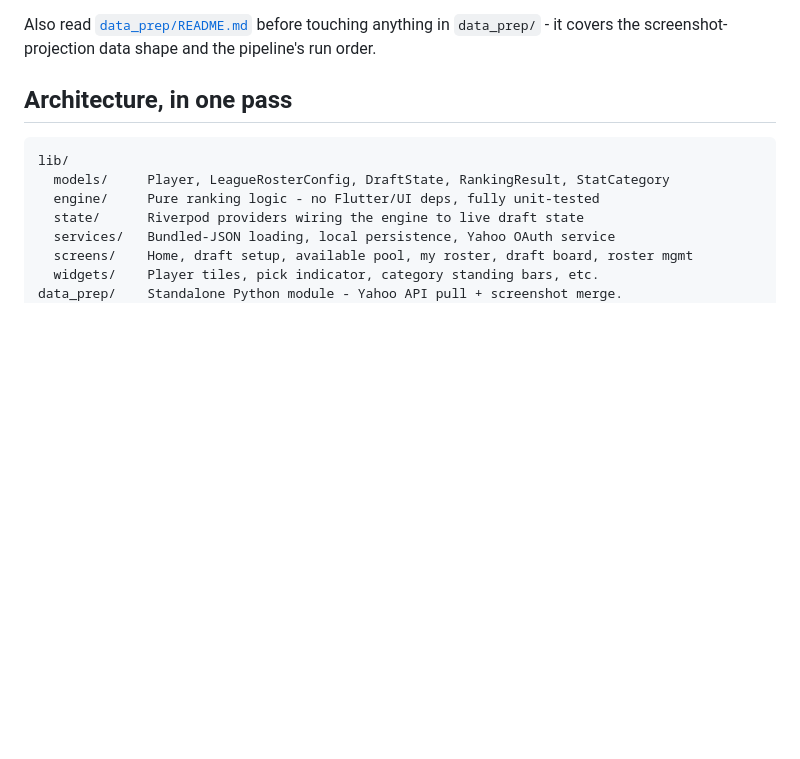
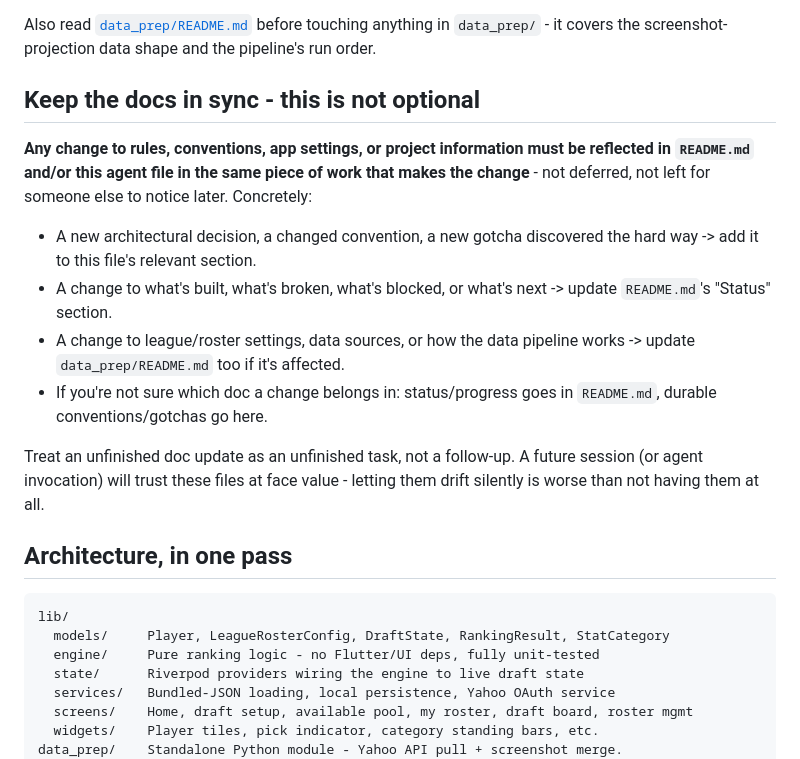
Before and after one commit to shairub5/rosteriq, a Markdown page: .claude/agents/rosteriq-dev.md, the part around the change. Rendered like a GitHub page; blank space fills up the shorter version.

Commit message:
Add doc-sync rule to rosteriq-dev agent
Any change to rules, conventions, or app settings/info must be reflected
in README.md and/or this agent file as part of the same change, not
deferred - keeps future sessions from trusting stale docs.

Co-Authored-By: Claude Sonnet 5 <noreply@anthropic.com>

```diff
--- a/.claude/agents/rosteriq-dev.md
+++ b/.claude/agents/rosteriq-dev.md
@@ -20,6 +20,26 @@ file if you notice it's drifted.
 Also read [`data_prep/README.md`](../../data_prep/README.md) before touching
 anything in `data_prep/` - it covers the screenshot-projection data shape and
 the pipeline's run order.
+
+## Keep the docs in sync - this is not optional
+
+**Any change to rules, conventions, app settings, or project information
+must be reflected in `README.md` and/or this agent file in the same piece of
+work that makes the change** - not deferred, not left for someone else to
+notice later. Concretely:
+
+- A new architectural decision, a changed convention, a new gotcha discovered
+  the hard way -> add it to this file's relevant section.
+- A change to what's built, what's broken, what's blocked, or what's next ->
+  update `README.md`'s "Status" section.
+- A change to league/roster settings, data sources, or how the data pipeline
+  works -> update `data_prep/README.md` too if it's affected.
+- If you're not sure which doc a change belongs in: status/progress goes in
+  `README.md`, durable conventions/gotchas go here.
+
+Treat an unfinished doc update as an unfinished task, not a follow-up. A
+future session (or agent invocation) will trust these files at face value -
+letting them drift silently is worse than not having them at all.
 
 ## Architecture, in one pass
 
```
